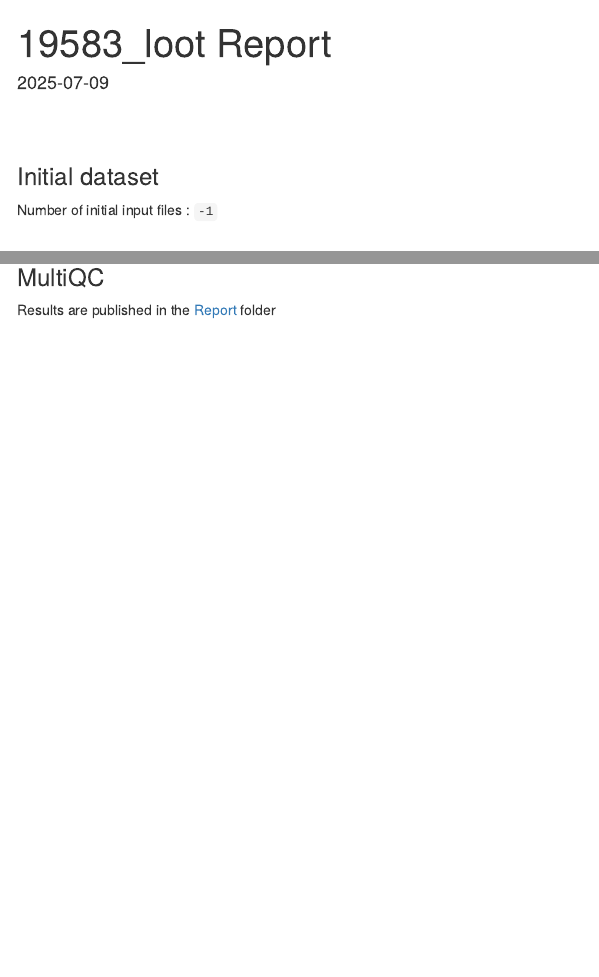
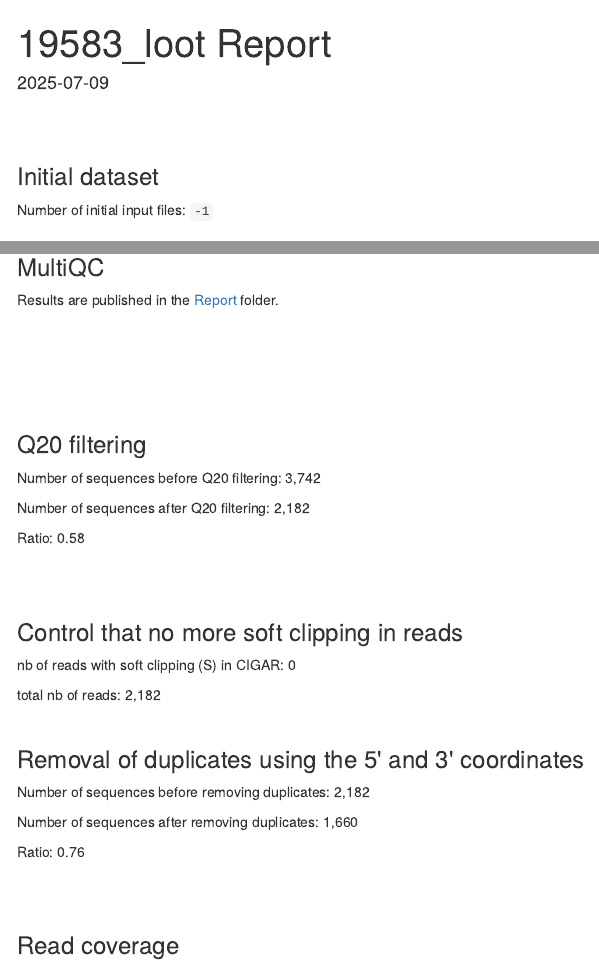
Before and after one commit to gael-millot/bam_fastq_qc, an R Markdown document (bin/html_report_template.rmd): the page in a window 1100 px wide, from its top, and a second part further down, joined at a grey line. Rendered offline with R 4.5, knitr and Pandoc, with nearby package versions; folded parts are opened; some code elsewhere in the file could not run offline.

Commit message:
improvement

````diff
--- a/bin/html_report_template.rmd
+++ b/bin/html_report_template.rmd
@@ -6,7 +6,7 @@ output:
     toc: TRUE
     toc_float: TRUE
 params:
-  nb_input: -1
+  nb_bam_files: -1
 ---
 
 \n\n<br /><br />\n\n
@@ -95,4 +95,5 @@ details.inline {display:inline-block;}
 
 ### Initial dataset
 
-Number of initial input files : ```r params$nb_input```
+Number of initial input files: ```r params$nb_bam_files```
+<br><br>
@@ -99,11 +134,68 @@
+### MultiQC
+
+Results are published in the [Report](./reports/multiqc_report.html) folder.
 
 <br><br>
 
-### MultiQC
+<br /><br />
 
-Results are published in the [Report](./reports/multiqc_report.html) folder
+###  Q20 filtering
 
-<br><br>
+
+
+
+Number of sequences before Q20 filtering: 3,742
+
+
+
+Number of sequences after Q20 filtering: 2,182
+
+Ratio:
+0.58
+
+
+
+
+
+<br /><br />
+
+###  Control that no more soft clipping in reads
+
+
+nb of reads with soft clipping (S) in CIGAR: 0
+
+
+total nb of reads: 2,182
+<br /><br />
+
+### Removal of duplicates using the 5\' and 3\' coordinates
+
+
+
+
+Number of sequences before removing duplicates: 2,182
+
+Number of sequences after removing duplicates: 1,660
+
+Ratio:
+0.76
+
+
+
+
+
+
+<br /><br />
+
+###  Read coverage
+
+
+
+
+
+
+
+
 
 ###  Backup
 
````
Also changed, not shown: README.md, bin/html_report_template.rmd (34 more changed lines), 2 other files.
